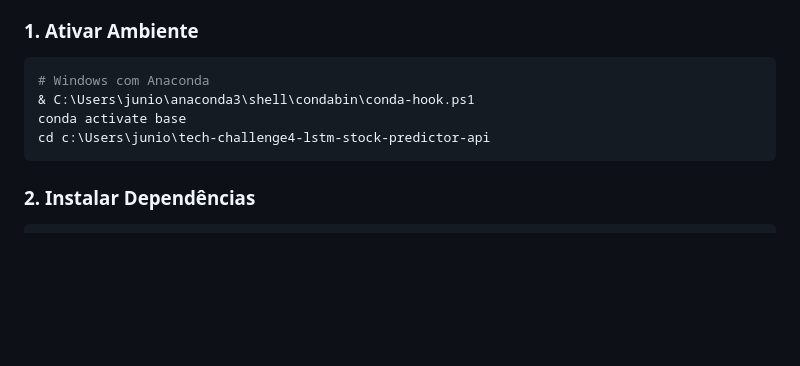
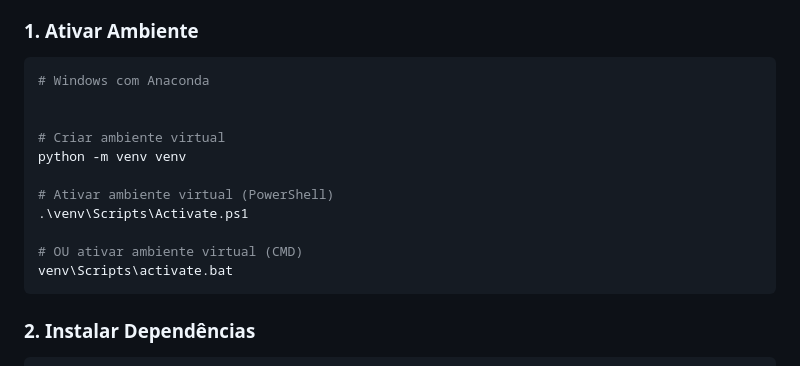
Before and after one commit to heliojunior1/tech-challenge4-lstm-stock-predictor-api, a Markdown page: README.md, the part around the change. Rendered like a GitHub page; blank space fills up the shorter version.

Commit message:
Corrije o readme  como instalar dependencias

````diff
--- a/README.md
+++ b/README.md
@@ -86,9 +86,16 @@ stock-predictor-api/
 
 ```powershell
 # Windows com Anaconda
-& C:\Users\junio\anaconda3\shell\condabin\conda-hook.ps1
-conda activate base
-cd c:\Users\junio\tech-challenge4-lstm-stock-predictor-api
+
+
+# Criar ambiente virtual
+python -m venv venv
+
+# Ativar ambiente virtual (PowerShell)
+.\venv\Scripts\Activate.ps1
+
+# OU ativar ambiente virtual (CMD)
+venv\Scripts\activate.bat
 ```
 
 ### 2. Instalar Dependências
````
